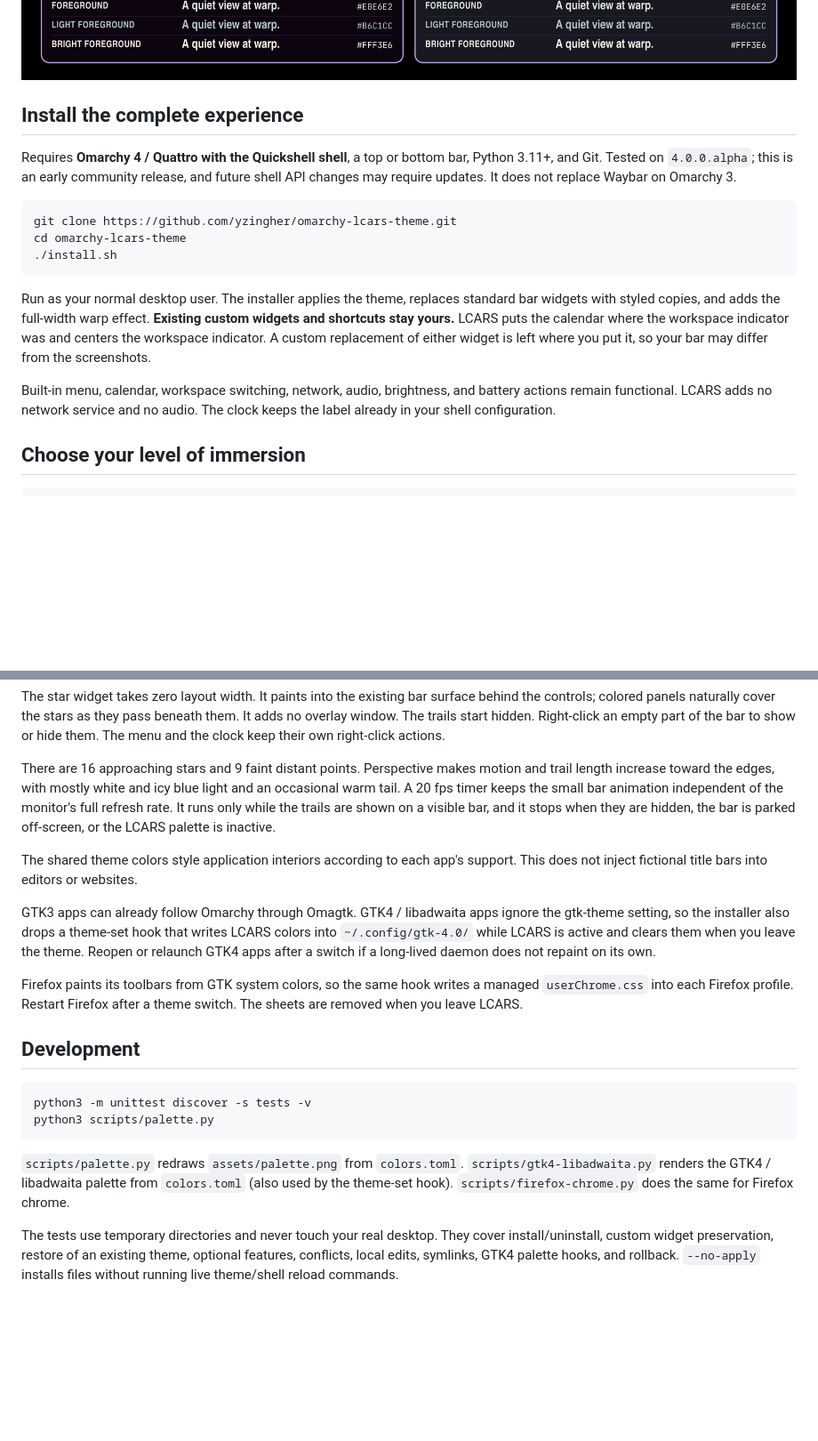
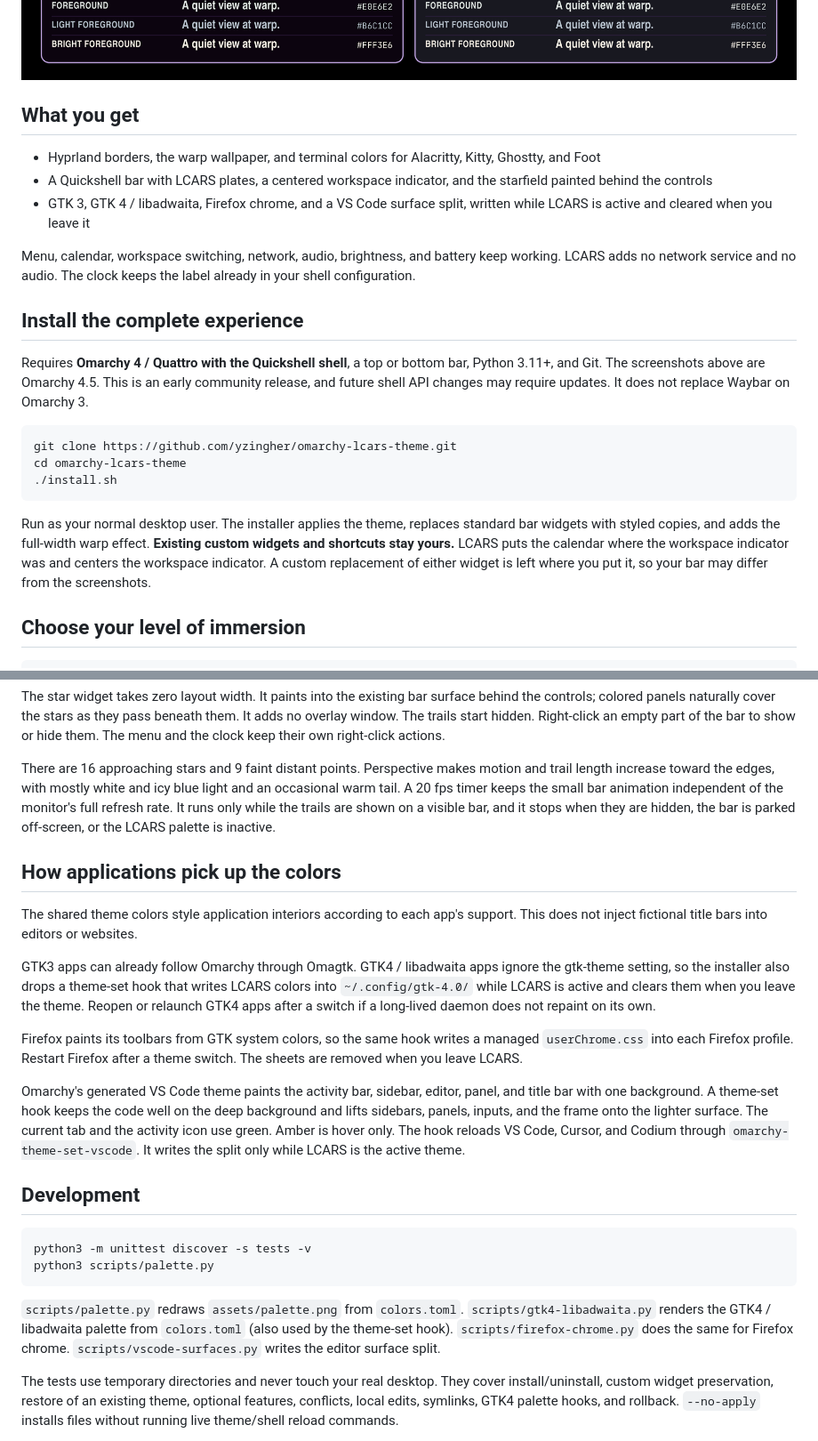
Before and after one commit to enterprise-r/omarchy-lcars-theme, a Markdown page: README.md, 2 parts joined by grey strips. Shown at 89% size. Rendered like a GitHub page; blank space fills up the shorter version.

````diff
--- a/README.md
+++ b/README.md
@@ -14,11 +30,21 @@ into icy-white trails as they approach the edges.
 ![LCARS palette](assets/palette.png)
+
+## What you get
+
+- Hyprland borders, the warp wallpaper, and terminal colors for Alacritty, Kitty, Ghostty, and Foot
+- A Quickshell bar with LCARS plates, a centered workspace indicator, and the starfield painted behind the controls
+- GTK 3, GTK 4 / libadwaita, Firefox chrome, and a VS Code surface split, written while LCARS is active and cleared when you leave it
+
+Menu, calendar, workspace switching, network, audio, brightness, and battery
+keep working. LCARS adds no network service and no audio. The clock keeps the
+label already in your shell configuration.
 
 ## Install the complete experience
 
 Requires **Omarchy 4 / Quattro with the Quickshell shell**, a top or bottom bar,
-Python 3.11+, and Git. Tested on `4.0.0.alpha`; this is an early community
-release, and future shell API changes may require updates. It does not replace
-Waybar on Omarchy 3.
+Python 3.11+, and Git. The screenshots above are Omarchy 4.5. This is an early
+community release, and future shell API changes may require updates. It does
+not replace Waybar on Omarchy 3.
 
 ```bash
 git clone https://github.com/yzingher/omarchy-lcars-theme.git
@@ -32,10 +58,6 @@ standard bar widgets with styled copies, and adds the full-width warp effect.
 where the workspace indicator was and centers the workspace indicator. A custom
 replacement of either widget is left where you put it, so your bar may differ
 from the screenshots.
-
-Built-in menu, calendar, workspace switching, network, audio, brightness, and
-battery actions remain functional. LCARS adds no network service and no audio.
-The clock keeps the label already in your shell configuration.
 
 ## Choose your level of immersion
 
@@ -94,6 +116,8 @@ animation independent of the monitor's full refresh rate. It runs only while
 the trails are shown on a visible bar, and it stops when they are hidden, the
 bar is parked off-screen, or the LCARS palette is inactive.
 
+## How applications pick up the colors
+
 The shared theme colors style application interiors according to each app's
 support. This does not inject fictional title bars into editors or websites.
 
@@ -107,6 +131,14 @@ Firefox paints its toolbars from GTK system colors, so the same hook writes a
 managed `userChrome.css` into each Firefox profile. Restart Firefox after a
 theme switch. The sheets are removed when you leave LCARS.
 
+Omarchy's generated VS Code theme paints the activity bar, sidebar, editor,
+panel, and title bar with one background. A theme-set hook keeps the code well
+on the deep background and lifts sidebars, panels, inputs, and the frame onto
+the lighter surface. The current tab and the activity icon use green. Amber is
+hover only. The hook reloads VS Code, Cursor, and Codium through
+`omarchy-theme-set-vscode`. It writes the split only while LCARS is the
+active theme.
+
 ## Development
 
 ```bash
@@ -118,6 +150,7 @@ python3 scripts/palette.py
 `scripts/gtk4-libadwaita.py` renders the GTK4 / libadwaita palette from
 `colors.toml` (also used by the theme-set hook).
 `scripts/firefox-chrome.py` does the same for Firefox chrome.
+`scripts/vscode-surfaces.py` writes the editor surface split.
 
 The tests use temporary directories and never touch your real desktop. They
 cover install/uninstall, custom widget preservation, restore of an existing
````
Also changed, not shown: other parts of README.md (+21 -5 lines), docs/COMPATIBILITY.md (+3 -2 lines), assets/about.jpg (added), assets/editor.png (added).
